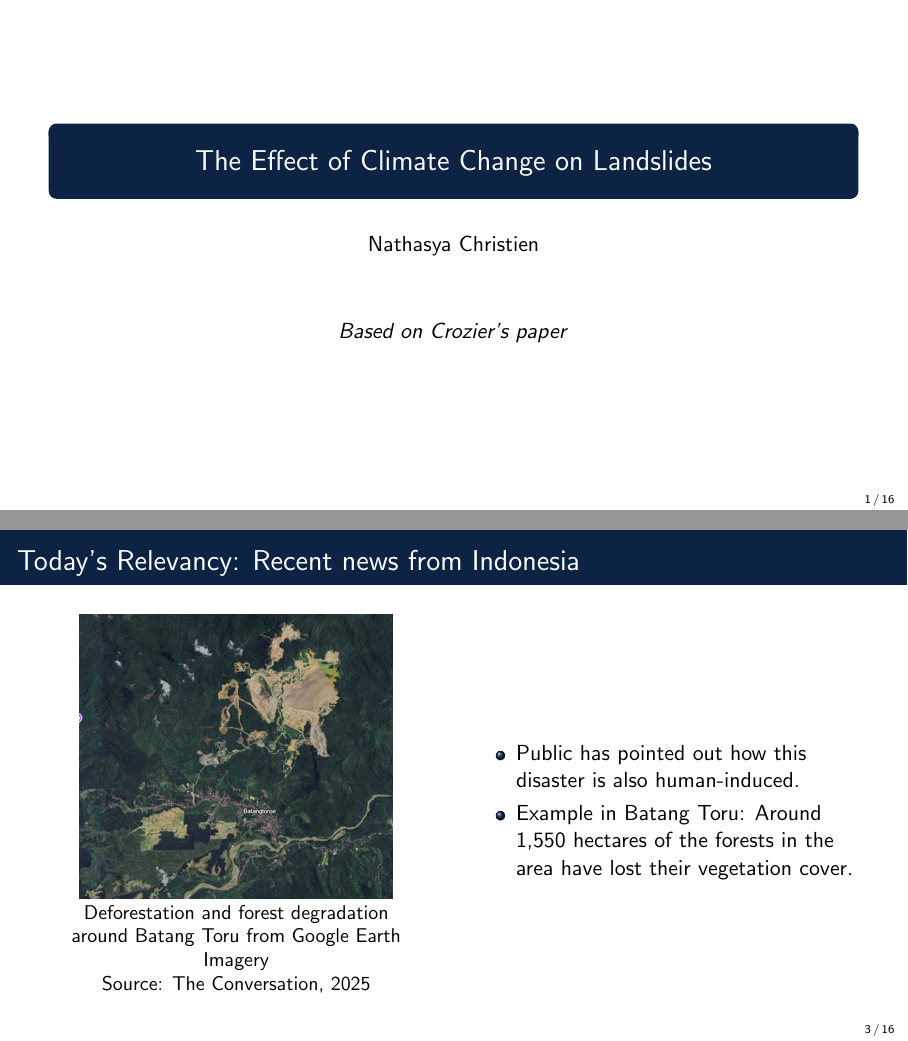
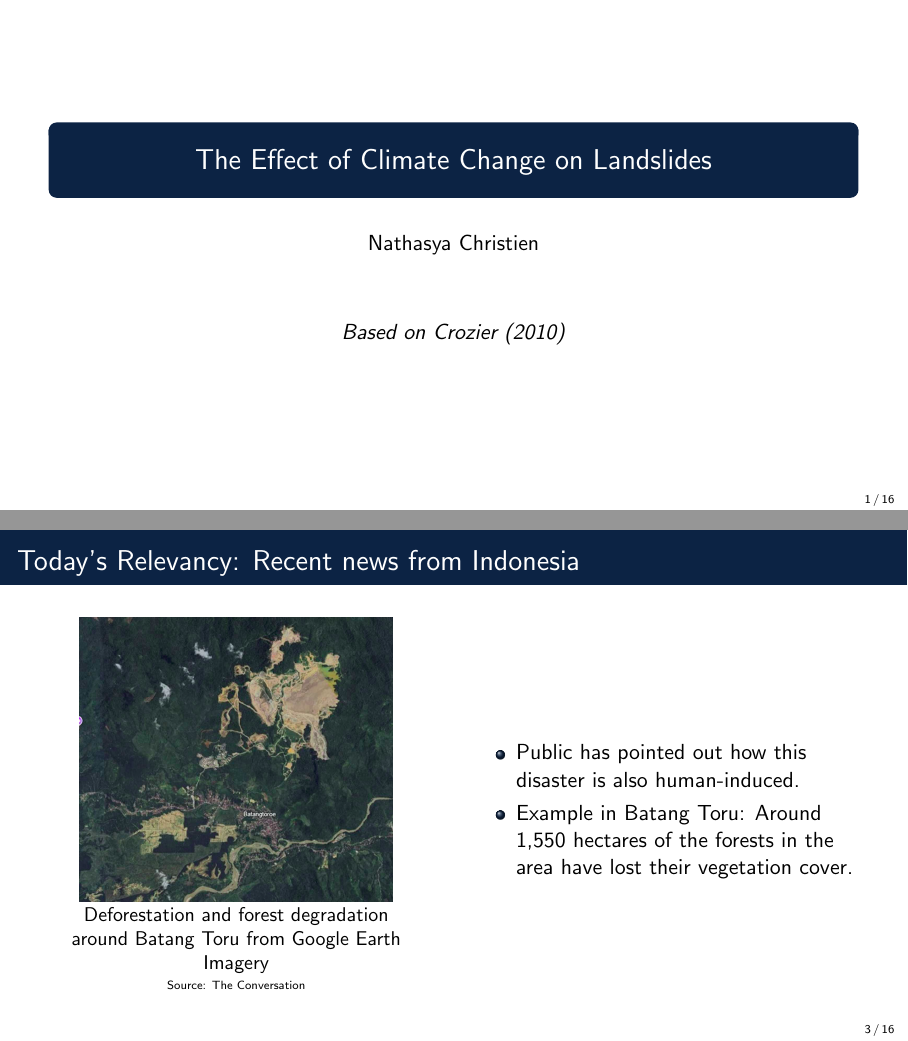
Before and after one commit to nathasya-abenita/diploma_climate_and_landslide, LaTeX slides (main.tex): pages 1 and 5 of 37, joined at a grey line. Compiled offline with pdfLaTeX.

Commit message:
minor edit

```diff
--- a/main.tex
+++ b/main.tex
@@ -24,7 +24,7 @@
 % Title information
 \title{The Effect of Climate Change on Landslides}
 \author{Nathasya Christien}
-\date{\textit{Based on Crozier's paper}}
+\date{\textit{Based on Crozier (2010)}}
 
 \begin{document}
 
@@ -62,7 +62,7 @@
     \captionsetup{justification=centering, margin=0.5cm}
     \captionsetup{justification=centering, margin=0.5cm, skip=2pt}
     \tiny
-    \caption*{Deforestation and forest degradation around Batang Toru from Google Earth Imagery \\ Source: The Conversation, 2025}
+    \caption*{Deforestation and forest degradation around Batang Toru from Google Earth Imagery \\ \smallskip \tiny Source: The Conversation}
     \end{figure}
 
 
```
Also changed, not shown: main.tex (6 more changed lines).
